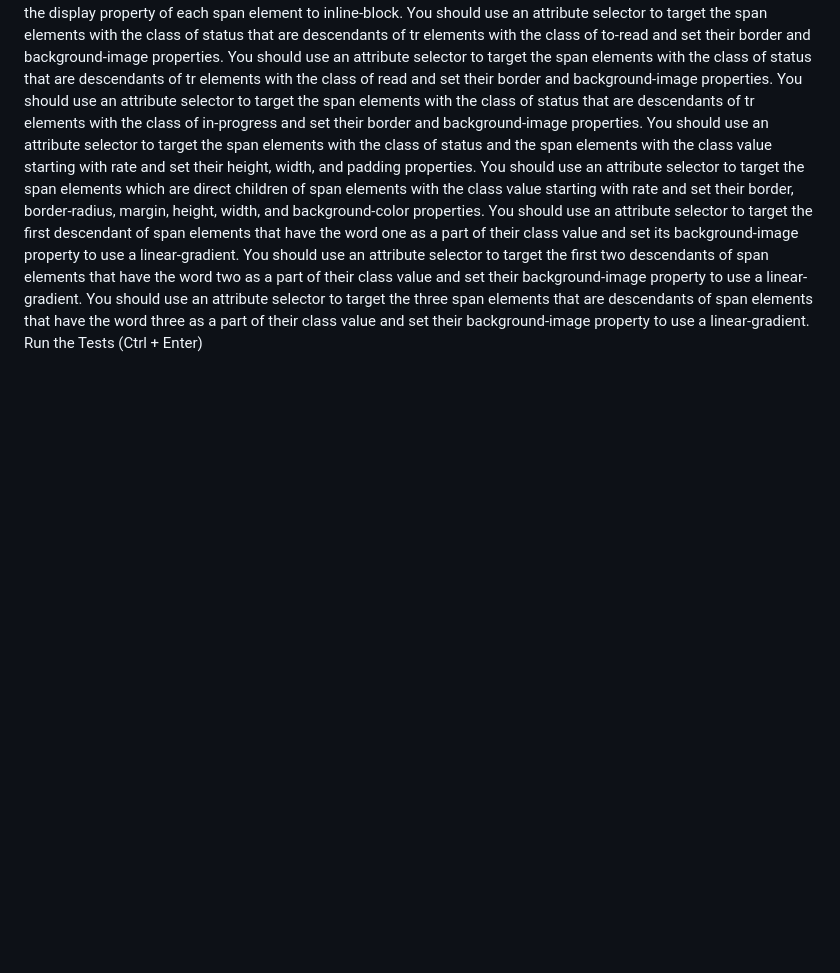
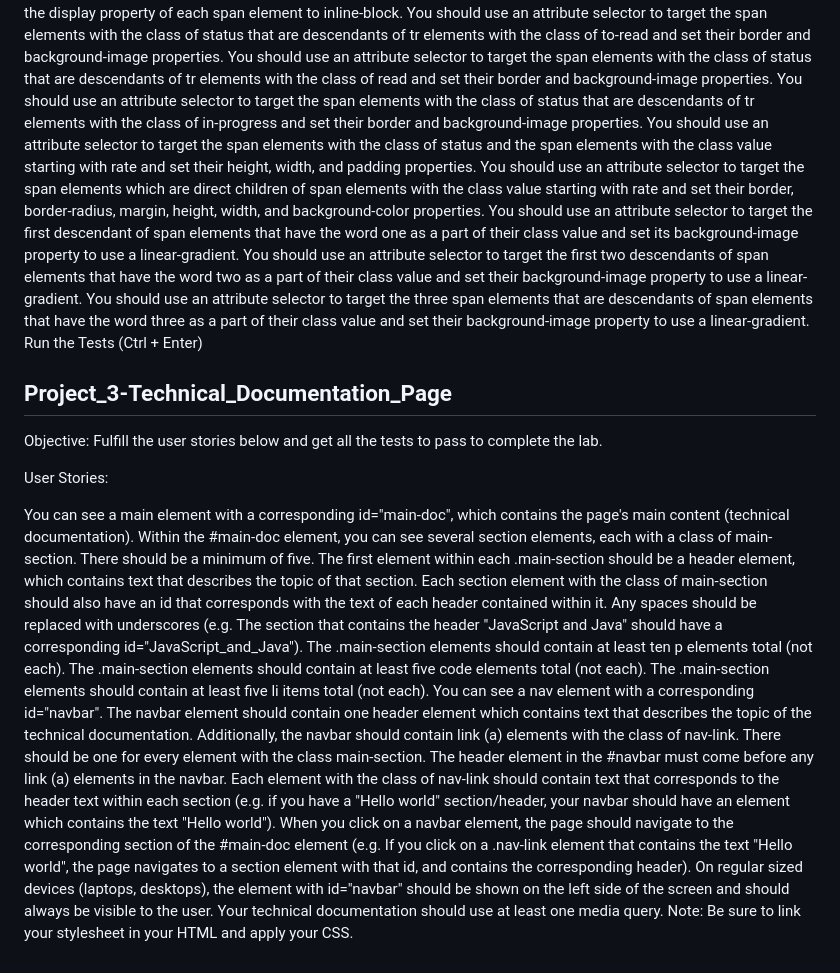
Before and after one commit to abhishekaland29-cpu/FreeCodeCamp_Responsive_Web_Design_Certification_Project, a Markdown page: README.md, the part around one of its changes. GitHub-like rendering; blank space fills up the shorter version.

```diff
--- a/README.md
+++ b/README.md
@@ -44,3 +46,27 @@ You should use an attribute selector to target the first descendant of span elem
 You should use an attribute selector to target the first two descendants of span elements that have the word two as a part of their class value and set their background-image property to use a linear-gradient.
 You should use an attribute selector to target the three span elements that are descendants of span elements that have the word three as a part of their class value and set their background-image property to use a linear-gradient.
 Run the Tests (Ctrl + Enter)
+
+###
+## Project_3-Technical_Documentation_Page
+
+Objective: Fulfill the user stories below and get all the tests to pass to complete the lab.
+
+User Stories:
+
+You can see a main element with a corresponding id="main-doc", which contains the page's main content (technical documentation).
+Within the #main-doc element, you can see several section elements, each with a class of main-section. There should be a minimum of five.
+The first element within each .main-section should be a header element, which contains text that describes the topic of that section.
+Each section element with the class of main-section should also have an id that corresponds with the text of each header contained within it. Any spaces should be replaced with underscores (e.g. The section that contains the header "JavaScript and Java" should have a corresponding id="JavaScript_and_Java").
+The .main-section elements should contain at least ten p elements total (not each).
+The .main-section elements should contain at least five code elements total (not each).
+The .main-section elements should contain at least five li items total (not each).
+You can see a nav element with a corresponding id="navbar".
+The navbar element should contain one header element which contains text that describes the topic of the technical documentation.
+Additionally, the navbar should contain link (a) elements with the class of nav-link. There should be one for every element with the class main-section.
+The header element in the #navbar must come before any link (a) elements in the navbar.
+Each element with the class of nav-link should contain text that corresponds to the header text within each section (e.g. if you have a "Hello world" section/header, your navbar should have an element which contains the text "Hello world").
+When you click on a navbar element, the page should navigate to the corresponding section of the #main-doc element (e.g. If you click on a .nav-link element that contains the text "Hello world", the page navigates to a section element with that id, and contains the corresponding header).
+On regular sized devices (laptops, desktops), the element with id="navbar" should be shown on the left side of the screen and should always be visible to the user.
+Your technical documentation should use at least one media query.
+Note: Be sure to link your stylesheet in your HTML and apply your CSS.
```
Also changed, not shown: other parts of README.md (+2 -0 lines).
